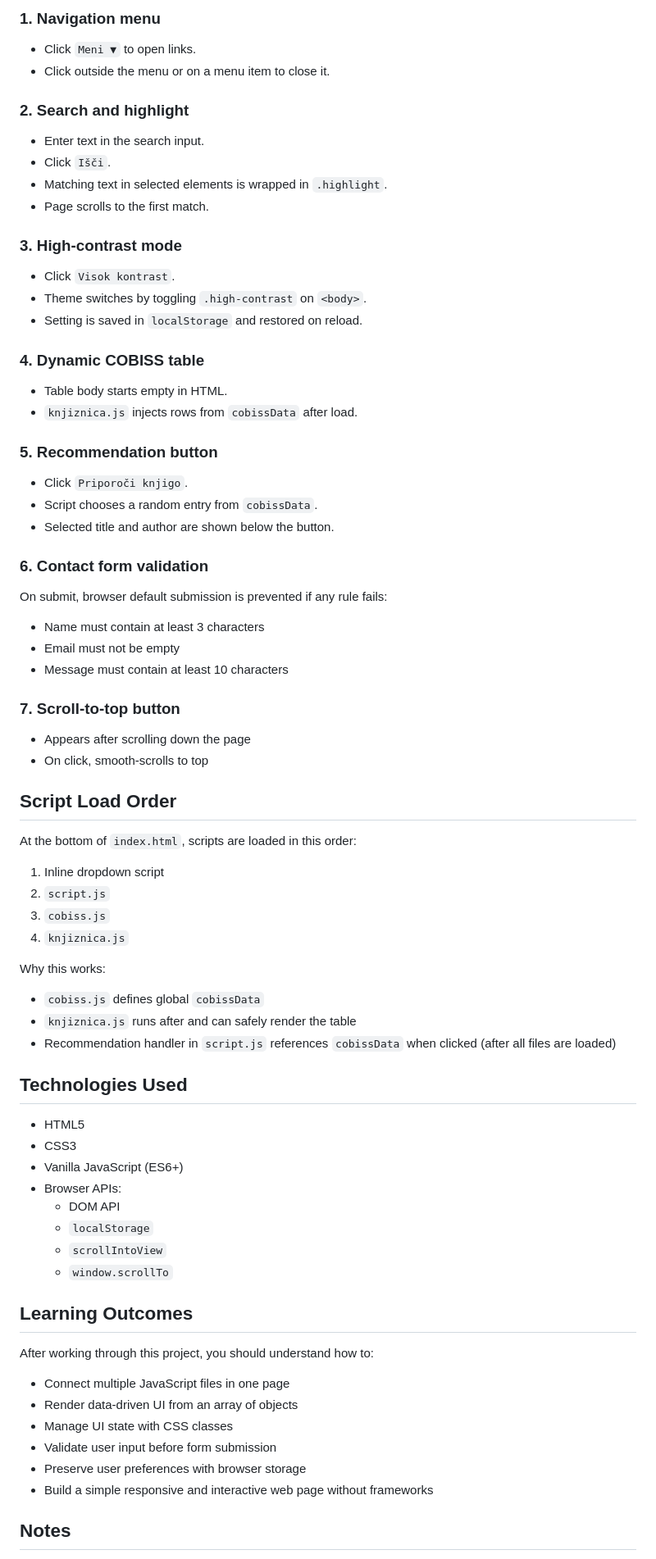
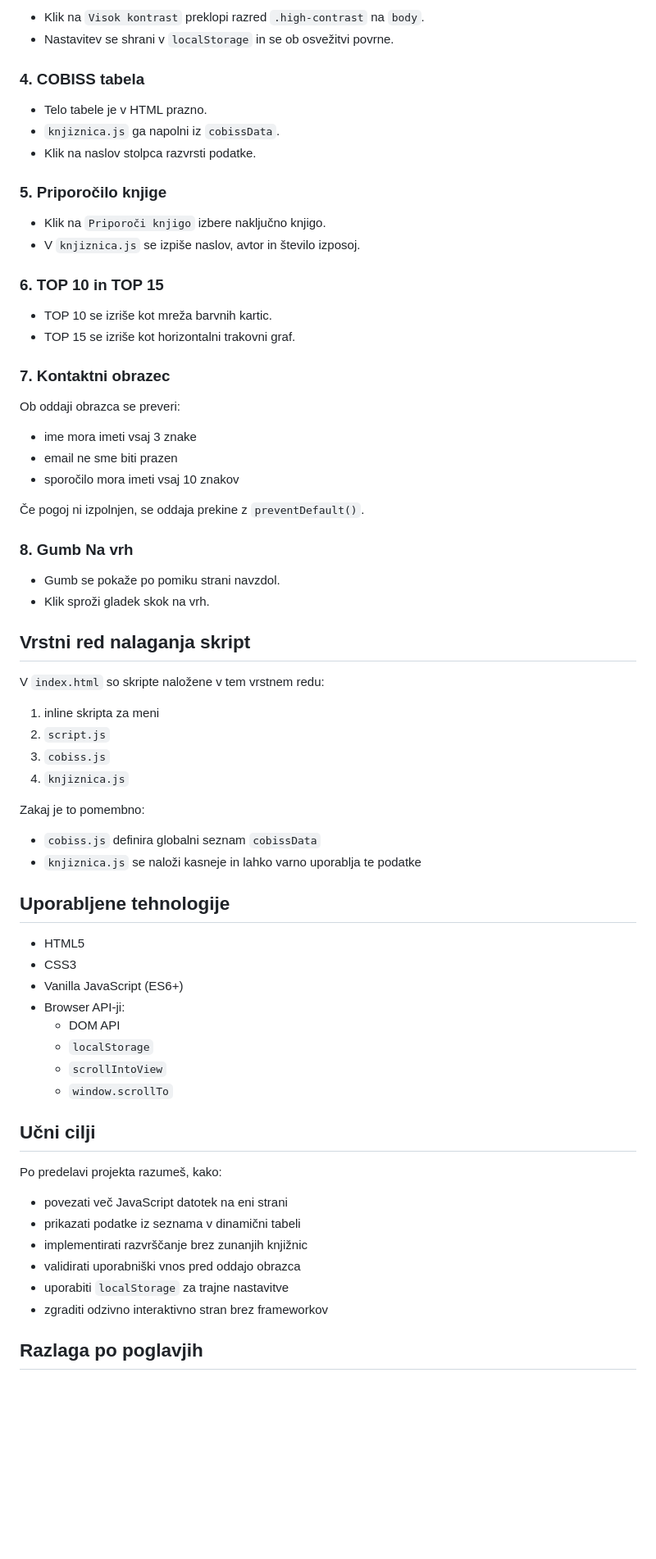
Before and after one commit to mihauranic08/Wb-development-basics, a Markdown page: README.md, the part around one of its changes. Shown at 82% size. Drawn GitHub-style; blank space fills up the shorter version.

```diff
--- a/README.md
+++ b/README.md
@@ -135,82 +154,73 @@ Examples:
 
-### 1. Navigation menu
+- Klik na `Visok kontrast` preklopi razred `.high-contrast` na `body`.
+- Nastavitev se shrani v `localStorage` in se ob osvežitvi povrne.
 
-- Click `Meni ▼` to open links.
-- Click outside the menu or on a menu item to close it.
+### 4. COBISS tabela
 
-### 2. Search and highlight
+- Telo tabele je v HTML prazno.
+- `knjiznica.js` ga napolni iz `cobissData`.
+- Klik na naslov stolpca razvrsti podatke.
 
-- Enter text in the search input.
-- Click `Išči`.
-- Matching text in selected elements is wrapped in `.highlight`.
-- Page scrolls to the first match.
+### 5. Priporočilo knjige
 
-### 3. High-contrast mode
+- Klik na `Priporoči knjigo` izbere naključno knjigo.
+- V `knjiznica.js` se izpiše naslov, avtor in število izposoj.
 
-- Click `Visok kontrast`.
-- Theme switches by toggling `.high-contrast` on `<body>`.
-- Setting is saved in `localStorage` and restored on reload.
+### 6. TOP 10 in TOP 15
 
-### 4. Dynamic COBISS table
+- TOP 10 se izriše kot mreža barvnih kartic.
+- TOP 15 se izriše kot horizontalni trakovni graf.
 
-- Table body starts empty in HTML.
-- `knjiznica.js` injects rows from `cobissData` after load.
+### 7. Kontaktni obrazec
 
-### 5. Recommendation button
+Ob oddaji obrazca se preveri:
 
-- Click `Priporoči knjigo`.
-- Script chooses a random entry from `cobissData`.
-- Selected title and author are shown below the button.
+- ime mora imeti vsaj 3 znake
+- email ne sme biti prazen
+- sporočilo mora imeti vsaj 10 znakov
 
-### 6. Contact form validation
+Če pogoj ni izpolnjen, se oddaja prekine z `preventDefault()`.
 
-On submit, browser default submission is prevented if any rule fails:
+### 8. Gumb Na vrh
 
-- Name must contain at least 3 characters
-- Email must not be empty
-- Message must contain at least 10 characters
+- Gumb se pokaže po pomiku strani navzdol.
+- Klik sproži gladek skok na vrh.
 
-### 7. Scroll-to-top button
+## Vrstni red nalaganja skript
 
-- Appears after scrolling down the page
-- On click, smooth-scrolls to top
+V `index.html` so skripte naložene v tem vrstnem redu:
 
-## Script Load Order
-
-At the bottom of `index.html`, scripts are loaded in this order:
-
-1. Inline dropdown script
+1. inline skripta za meni
 2. `script.js`
 3. `cobiss.js`
 4. `knjiznica.js`
 
-Why this works:
+Zakaj je to pomembno:
 
-- `cobiss.js` defines global `cobissData`
-- `knjiznica.js` runs after and can safely render the table
-- Recommendation handler in `script.js` references `cobissData` when clicked (after all files are loaded)
+- `cobiss.js` definira globalni seznam `cobissData`
+- `knjiznica.js` se naloži kasneje in lahko varno uporablja te podatke
 
-## Technologies Used
+## Uporabljene tehnologije
 
 - HTML5
 - CSS3
 - Vanilla JavaScript (ES6+)
-- Browser APIs:
-	- DOM API
-	- `localStorage`
-	- `scrollIntoView`
-	- `window.scrollTo`
+- Browser API-ji:
+  - DOM API
+  - `localStorage`
+  - `scrollIntoView`
+  - `window.scrollTo`
 
-## Learning Outcomes
+## Učni cilji
 
-After working through this project, you should understand how to:
+Po predelavi projekta razumeš, kako:
 
-- Connect multiple JavaScript files in one page
-- Render data-driven UI from an array of objects
-- Manage UI state with CSS classes
-- Validate user input before form submission
-- Preserve user preferences with browser storage
-- Build a simple responsive and interactive web page without frameworks
+- povezati več JavaScript datotek na eni strani
+- prikazati podatke iz seznama v dinamični tabeli
+- implementirati razvrščanje brez zunanjih knjižnic
+- validirati uporabniški vnos pred oddajo obrazca
+- uporabiti `localStorage` za trajne nastavitve
+- zgraditi odzivno interaktivno stran brez frameworkov
 
-## Notes
+## Razlaga po poglavjih
 
```
Also changed, not shown: other parts of README.md (+133 -151 lines).
